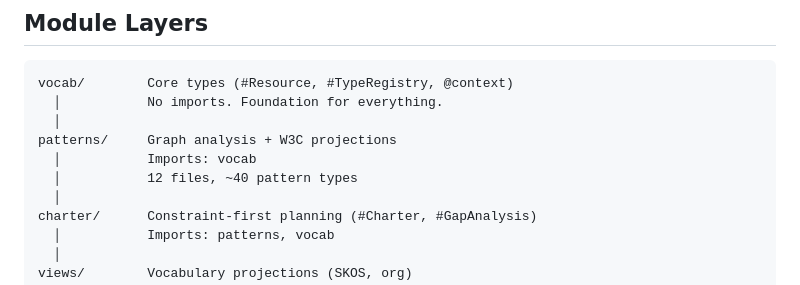
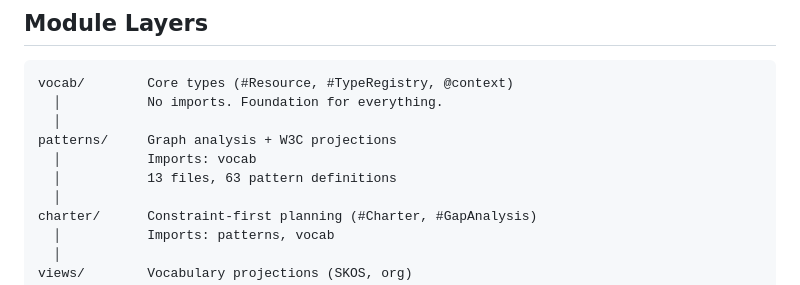
Before and after one commit to quicue/apercue, a Markdown page: ARCHITECTURE.md, the part around the change. Drawn GitHub-style.

Commit message:
Fix stale pattern count: 63 definitions across 13 files

```diff
--- a/ARCHITECTURE.md
+++ b/ARCHITECTURE.md
@@ -42,7 +42,7 @@ vocab/        Core types (#Resource, #TypeRegistry, @context)
   │
 patterns/     Graph analysis + W3C projections
   │           Imports: vocab
-  │           12 files, ~40 pattern types
+  │           13 files, 63 pattern definitions
   │
 charter/      Constraint-first planning (#Charter, #GapAnalysis)
   │           Imports: patterns, vocab
```
Also changed, not shown: w3c/submissions/quicue-compile-time-kg.md (+1 -1 lines).
